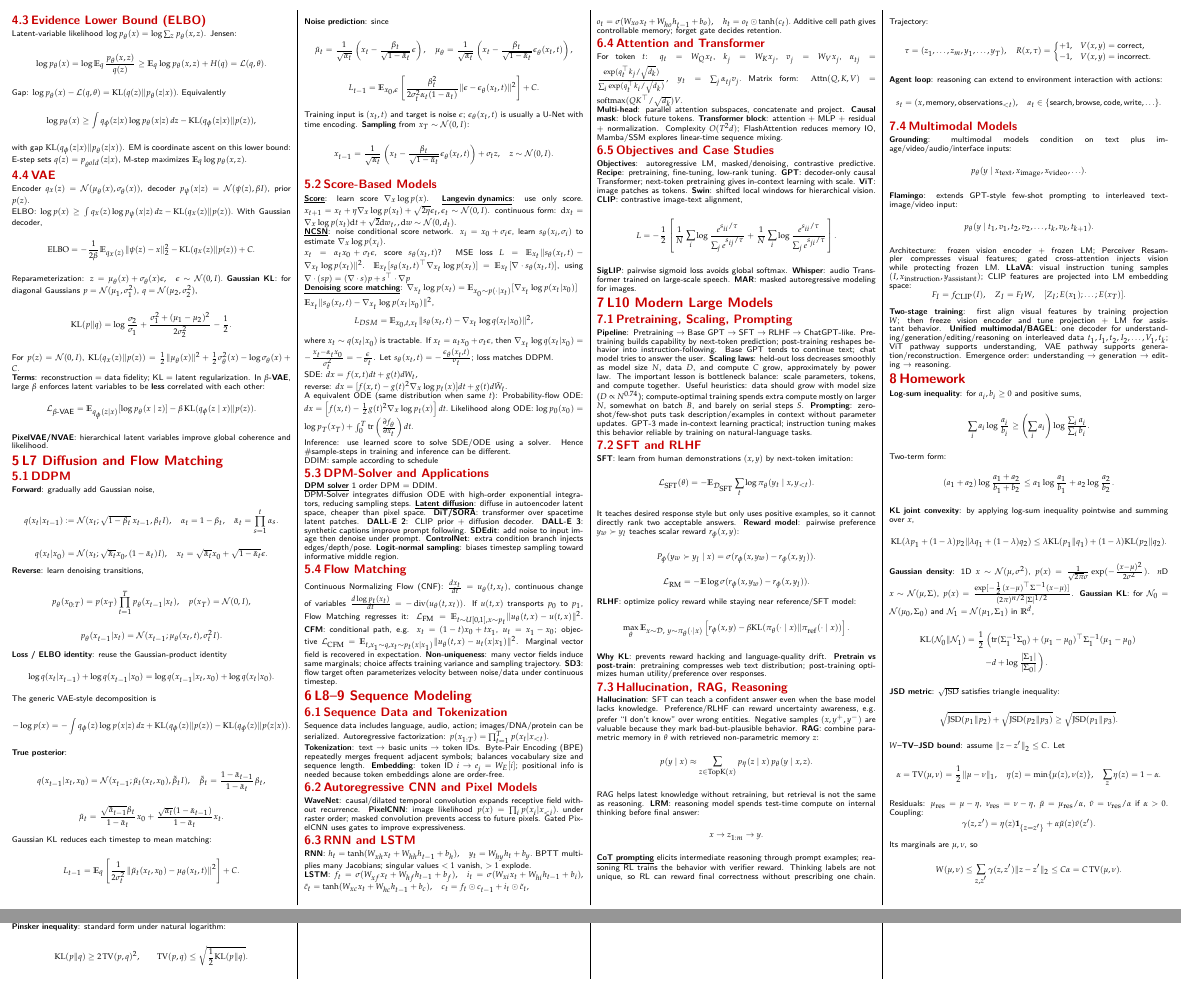
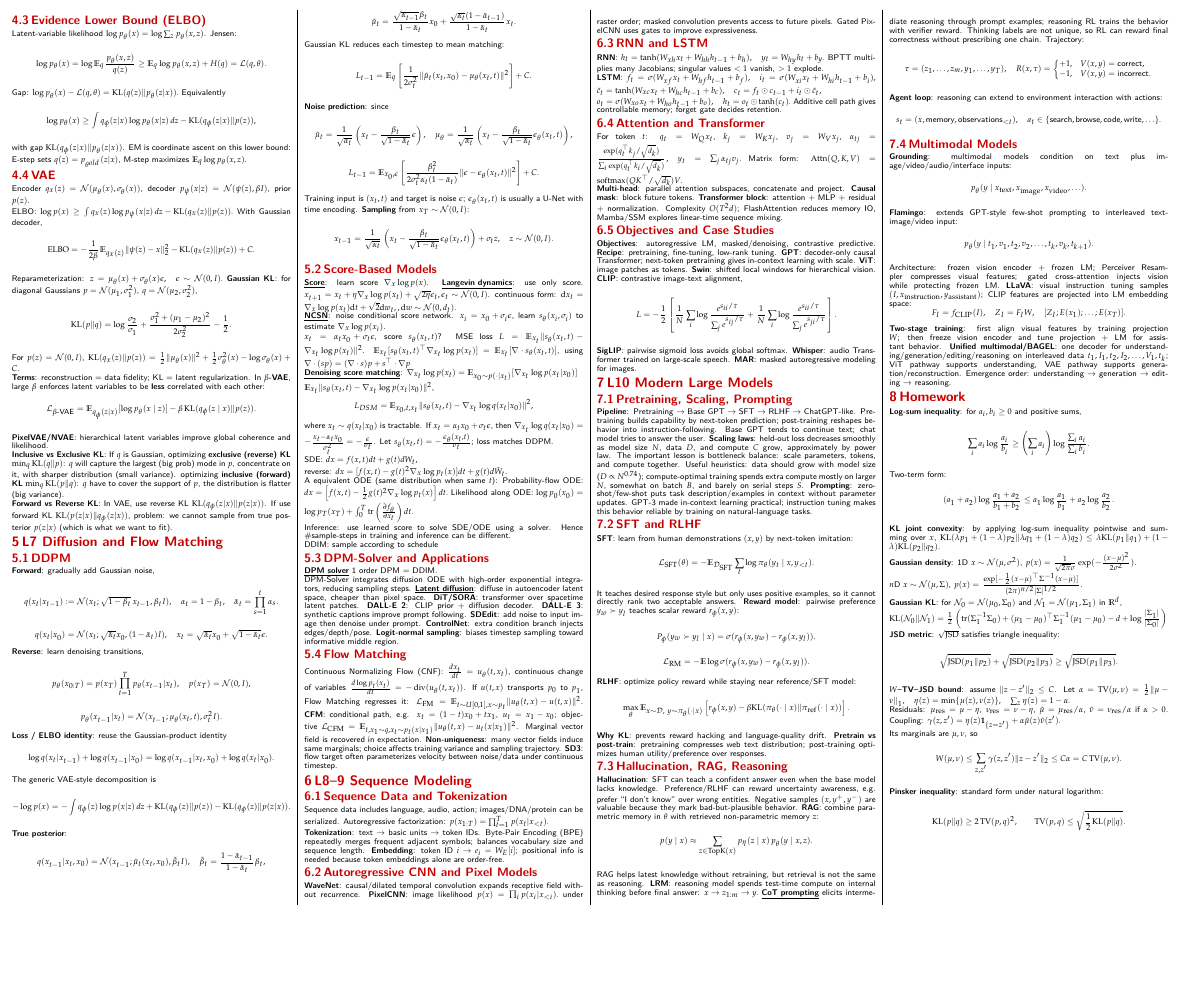
Before and after one commit to Vitasii/Cheatsheet, a LaTeX document (deep_learning/deep_learning_part1_cheatsheet_final.tex): two parts of pages 2 and 3 of 3 before the commit and part of page 2 of 2 after it, the two joined at a grey line, cut so that both start at the same text, the shorter picture padded with empty space. Compiled offline with XeLaTeX.

Commit message:
in/ex kl

```diff
--- a/deep_learning/deep_learning_part1_cheatsheet_final.tex
+++ b/deep_learning/deep_learning_part1_cheatsheet_final.tex
@@ -421,6 +421,15 @@ For $p(z)=\N(0,I)$,
 \]
 \key{PixelVAE/NVAE}: hierarchical latent variables improve global coherence and likelihood.
 
+\key{Inclusive vs Exclusive KL}:
+If $q$ is Gaussian,
+optimizing \key{exclusive (reverse) KL} $\min_q {\rm KL}(q\|p)$: $q$ will capture the largest (big prob) mode in $p$, concentrate on it, with sharper distribution (small variance).
+optimizing \key{inclusive (forward) KL} $\min_q {\rm KL}(p\|q)$: $q$ have to cover the support of $p$, the distribution is flatter (big variance).
+
+\key{Forward vs Reverse KL}:
+In VAE, use reverse KL ${\rm KL}(q_\phi(z|x)\|p(z|x))$. If use forward KL ${\rm KL}(p(z|x)\|q_\phi(z|x))$, problem: we cannot sample from true posterior $p(z|x)$ (which is what we want to fit).
+
+
 \section{L7 Diffusion and Flow Matching}
 \subsection{DDPM}
 \key{Forward}: gradually add Gaussian noise,
@@ -682,27 +691,31 @@ Two-term form:
 \le
 a_1\log\frac{a_1}{b_1}+a_2\log\frac{a_2}{b_2}.
 \]
+
 \key{KL joint convexity}: by applying log-sum inequality pointwise and summing over $x$,
-\[
+\(
 \KL(\lambda p_1+(1-\lambda)p_2\|\lambda q_1+(1-\lambda)q_2)
 \le
 \lambda\KL(p_1\|q_1)+(1-\lambda)\KL(p_2\|q_2).
-\]
+\)
+
 \key{Gaussian density}: 1D $x\sim\N(\mu,\sigma^2)$,
 $p(x)=\frac1{\sqrt{2\pi}\sigma}\exp(-\frac{(x-\mu)^2}{2\sigma^2})$.
+
 $n$D $x\sim\N(\mu,\Sigma)$,
 $p(x)=\frac{\exp[-\frac12(x-\mu)^\top\Sigma^{-1}(x-\mu)]}{(2\pi)^{n/2}|\Sigma|^{1/2}}$.
+
 \key{Gaussian KL}: for $\N_0=\N(\mu_0,\Sigma_0)$ and $\N_1=\N(\mu_1,\Sigma_1)$ in $\R^d$,
-\begin{align*}
+
+\(
 \KL(\N_0\|\N_1)
-&=\frac12\left(
+=\frac12\left(
 \tr(\Sigma_1^{-1}\Sigma_0)
 +(\mu_1-\mu_0)^\top\Sigma_1^{-1}(\mu_1-\mu_0)
-\right.\\[-1pt]
-&\qquad\left.
 -d+\log\frac{|\Sigma_1|}{|\Sigma_0|}
-\right).
-\end{align*}
+\right)
+\)
+
 \key{JSD metric}: $\sqrt{\operatorname{JSD}}$ satisfies triangle inequality:
 \[
 \sqrt{\operatorname{JSD}(p_1\|p_2)}
```
Also changed, not shown: deep_learning/deep_learning_part1_cheatsheet_final.pdf, deep_learning/deep_learning_part1_cheatsheet_final.tex (15 more changed lines), 2 other files.
